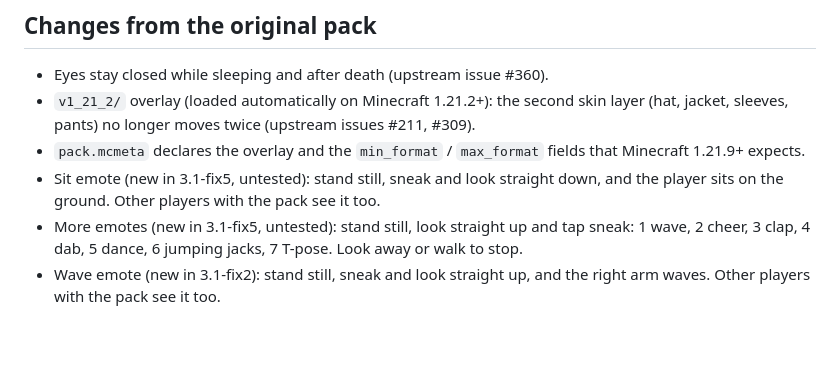
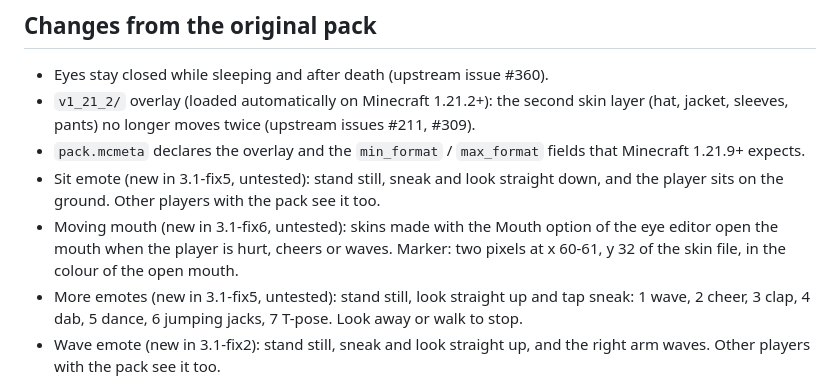
Before and after one commit to BT-Studio-dev/Fresh-Moves-Fix, a Markdown page: README.md, the part around the change. Rendered like a GitHub page; blank space fills up the shorter version.

Commit message:
Moving mouth: mouth part in the player models, marker from the eye editor; 3.1-fix6
Co-authored-by: arena-agent <297053741+arena-agent@users.noreply.github.com>

```diff
--- a/README.md
+++ b/README.md
@@ -24,6 +24,7 @@ On Minecraft 26.1, 26.1.1 and 26.1.2 use EMF 3.3.2 or newer (older versions do n
 - `v1_21_2/` overlay (loaded automatically on Minecraft 1.21.2+): the second skin layer (hat, jacket, sleeves, pants) no longer moves twice (upstream issues #211, #309).
 - `pack.mcmeta` declares the overlay and the `min_format` / `max_format` fields that Minecraft 1.21.9+ expects.
 - Sit emote (new in 3.1-fix5, untested): stand still, sneak and look straight down, and the player sits on the ground. Other players with the pack see it too.
+- Moving mouth (new in 3.1-fix6, untested): skins made with the Mouth option of the eye editor open the mouth when the player is hurt, cheers or waves. Marker: two pixels at x 60-61, y 32 of the skin file, in the colour of the open mouth.
 - More emotes (new in 3.1-fix5, untested): stand still, look straight up and tap sneak: 1 wave, 2 cheer, 3 clap, 4 dab, 5 dance, 6 jumping jacks, 7 T-pose. Look away or walk to stop.
 - Wave emote (new in 3.1-fix2): stand still, sneak and look straight up, and the right arm waves. Other players with the pack see it too.
 - Added example skins `herobrine.png` and `alex_white_eyes.png`.
```
Also changed, not shown: .github/release-notes.md (+2 -0 lines), skins/skin-painted-face.png, 7 other files.
